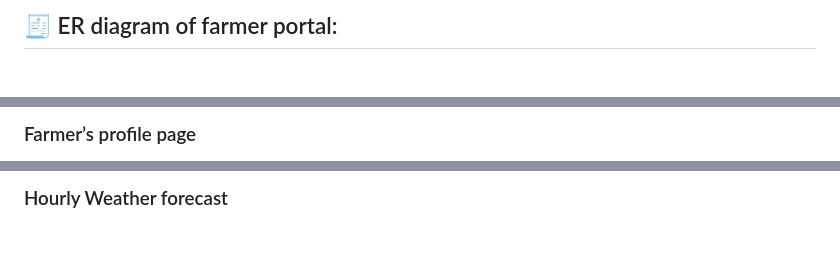
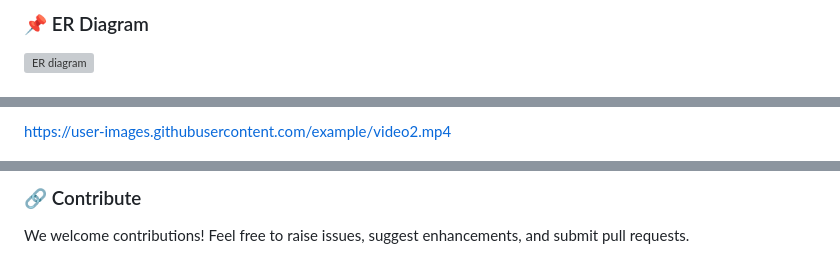
Before and after one commit to vishvaspatel/CAREER-INSIGHTS, a Markdown page: README.md, 3 parts joined by grey strips. GitHub-like rendering; grey boxes are pictures that could not be loaded.

```diff
--- a/README.md
+++ b/README.md
@@ -63,3 +103,4 @@ Digital profile of farmers: Every farmer can register their self on growfarm aft
 
-## 🧾 ER diagram of farmer portal:
+### 📌 ER Diagram
+![ER diagram](https://user-images.githubusercontent.com/example/er-diagram.png)
 
@@ -77,3 +121,3 @@ Digital profile of farmers: Every farmer can register their self on growfarm aft
 
-###  Farmer’s profile page
+https://user-images.githubusercontent.com/example/video2.mp4
 
@@ -81,3 +125,4 @@ Digital profile of farmers: Every farmer can register their self on growfarm aft
 
-### Hourly Weather forecast
+### 🔗 Contribute
+We welcome contributions! Feel free to raise issues, suggest enhancements, and submit pull requests.
 
```
Also changed, not shown: other parts of README.md (+81 -100 lines).
